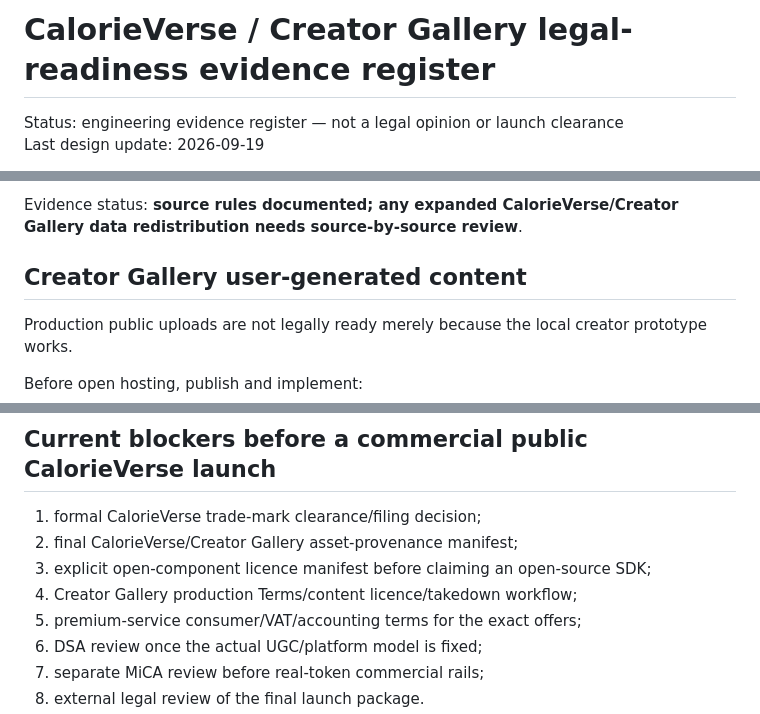
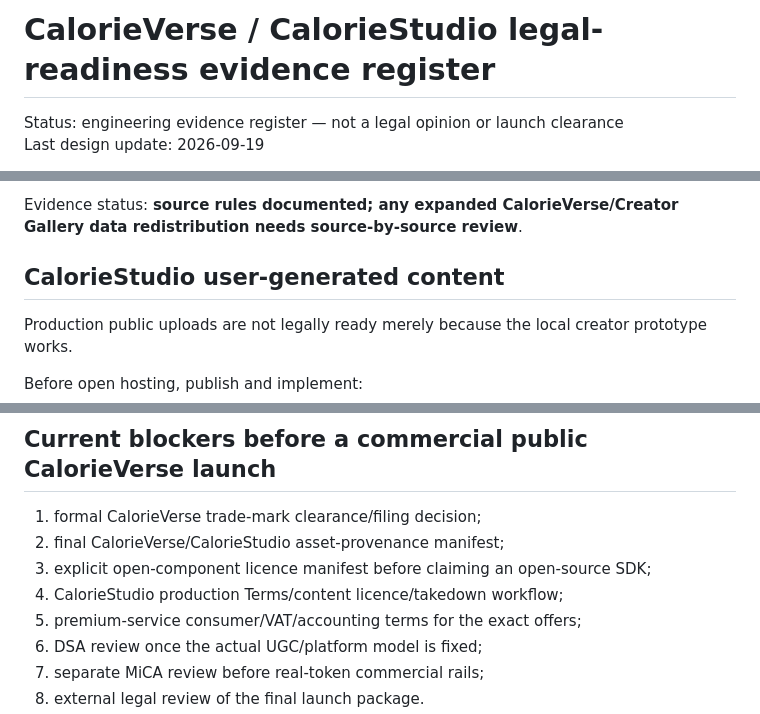
Before and after one commit to CalorieToken/CalorieApp, a Markdown page: docs/CALORIEVERSE_LEGAL_READINESS.md, 3 parts joined by grey strips. Drawn GitHub-style.

Commit message:
Rename creator legal-readiness surface to CalorieStudio

```diff
--- a/docs/CALORIEVERSE_LEGAL_READINESS.md
+++ b/docs/CALORIEVERSE_LEGAL_READINESS.md
@@ -1,4 +1,4 @@
-# CalorieVerse / Creator Gallery legal-readiness evidence register
+# CalorieVerse / CalorieStudio legal-readiness evidence register
 
 Status: engineering evidence register — not a legal opinion or launch clearance
 Last design update: 2026-09-19
@@ -102,7 +102,7 @@ required**.
 Evidence status: **source rules documented; any expanded CalorieVerse/Creator
 Gallery data redistribution needs source-by-source review**.
 
-## Creator Gallery user-generated content
+## CalorieStudio user-generated content
 
 Production public uploads are not legally ready merely because the local creator
 prototype works.
@@ -197,9 +197,9 @@ occurred**.
 ## Current blockers before a commercial public CalorieVerse launch
 
 1. formal CalorieVerse trade-mark clearance/filing decision;
-2. final CalorieVerse/Creator Gallery asset-provenance manifest;
+2. final CalorieVerse/CalorieStudio asset-provenance manifest;
 3. explicit open-component licence manifest before claiming an open-source SDK;
-4. Creator Gallery production Terms/content licence/takedown workflow;
+4. CalorieStudio production Terms/content licence/takedown workflow;
 5. premium-service consumer/VAT/accounting terms for the exact offers;
 6. DSA review once the actual UGC/platform model is fixed;
 7. separate MiCA review before real-token commercial rails;
```
